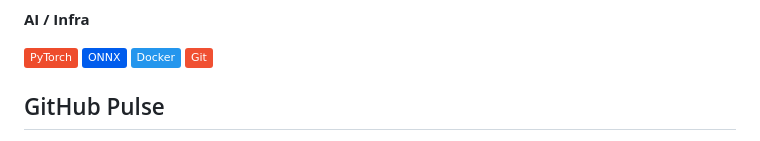
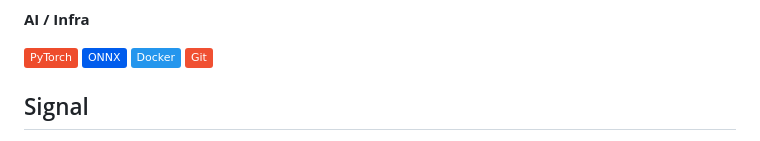
Before and after one commit to isCharles/isCharles, a Markdown page: README.md, the part around one of its changes. Drawn GitHub-style; badges without logos.

```diff
--- a/README.md
+++ b/README.md
@@ -62,7 +64,7 @@ Current mode:
 ![Docker](https://img.shields.io/badge/Docker-2496ED?style=flat&logo=docker&logoColor=white)
 ![Git](https://img.shields.io/badge/Git-F05032?style=flat&logo=git&logoColor=white)
 
-## GitHub Pulse
+## Signal
 
 <div align="center">
 
```
Also changed, not shown: other parts of README.md (+8 -2 lines).
